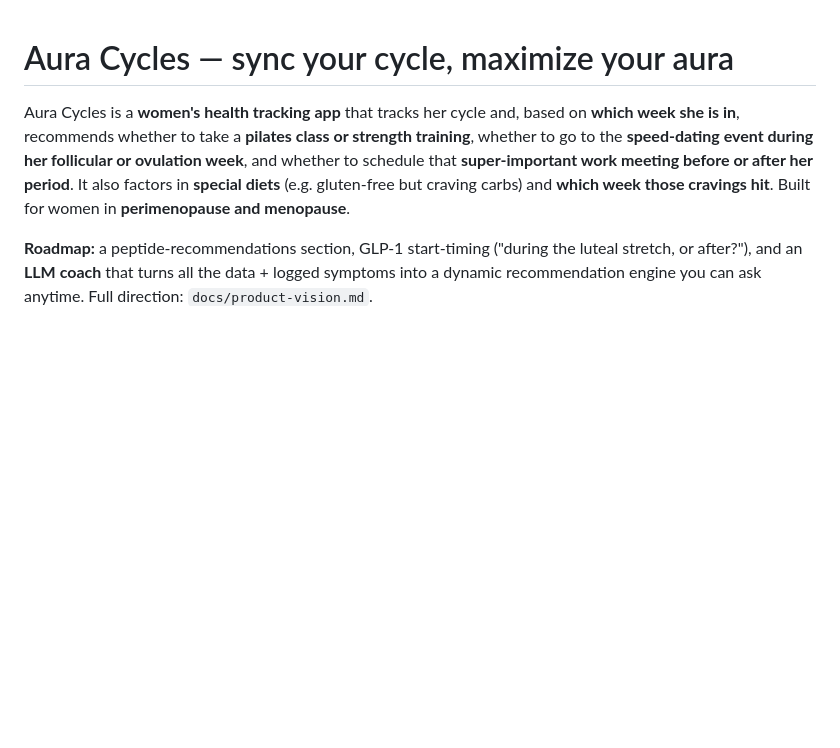
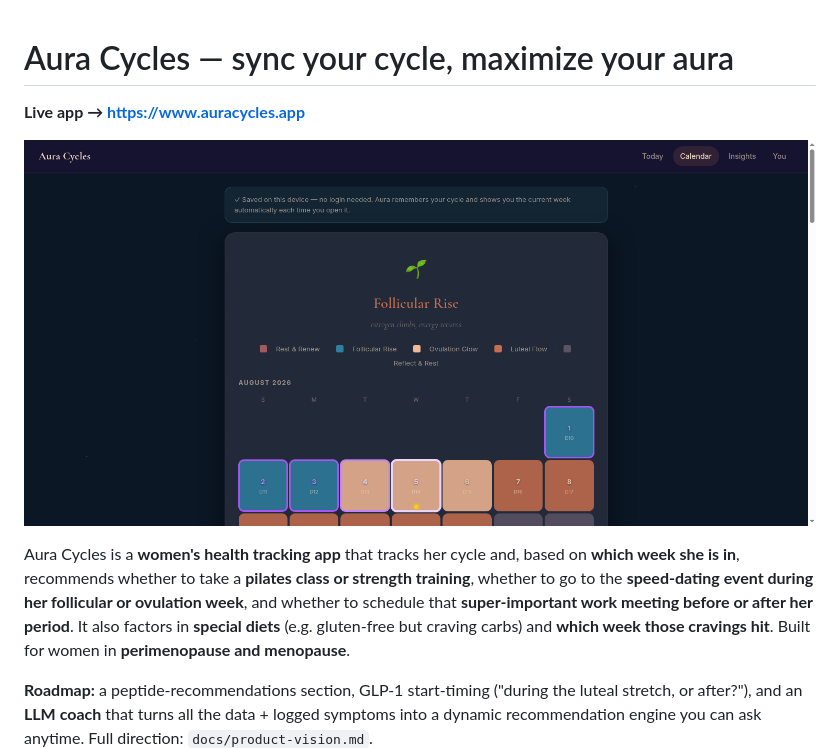
Before and after one commit to chunli0x/auracycles, a Markdown page: README.md, the part around the change. Rendered like a GitHub page; pictures changed too: docs/screenshot.png (added); blank space fills up the shorter version.

Commit message:
Add live-site link + screenshot to README; brand name in nav; remove social links; open-source/free hero line

```diff
--- a/README.md
+++ b/README.md
@@ -1,4 +1,8 @@
 # Aura Cycles — sync your cycle, maximize your aura
+
+**Live app → https://www.auracycles.app**
+
+![Aura Cycles calendar — color-coded cycle map](docs/screenshot.png)
 
 Aura Cycles is a **women's health tracking app** that tracks her cycle and, based on
 **which week she is in**, recommends whether to take a **pilates class or strength
```
Also changed, not shown: 10 other files.
